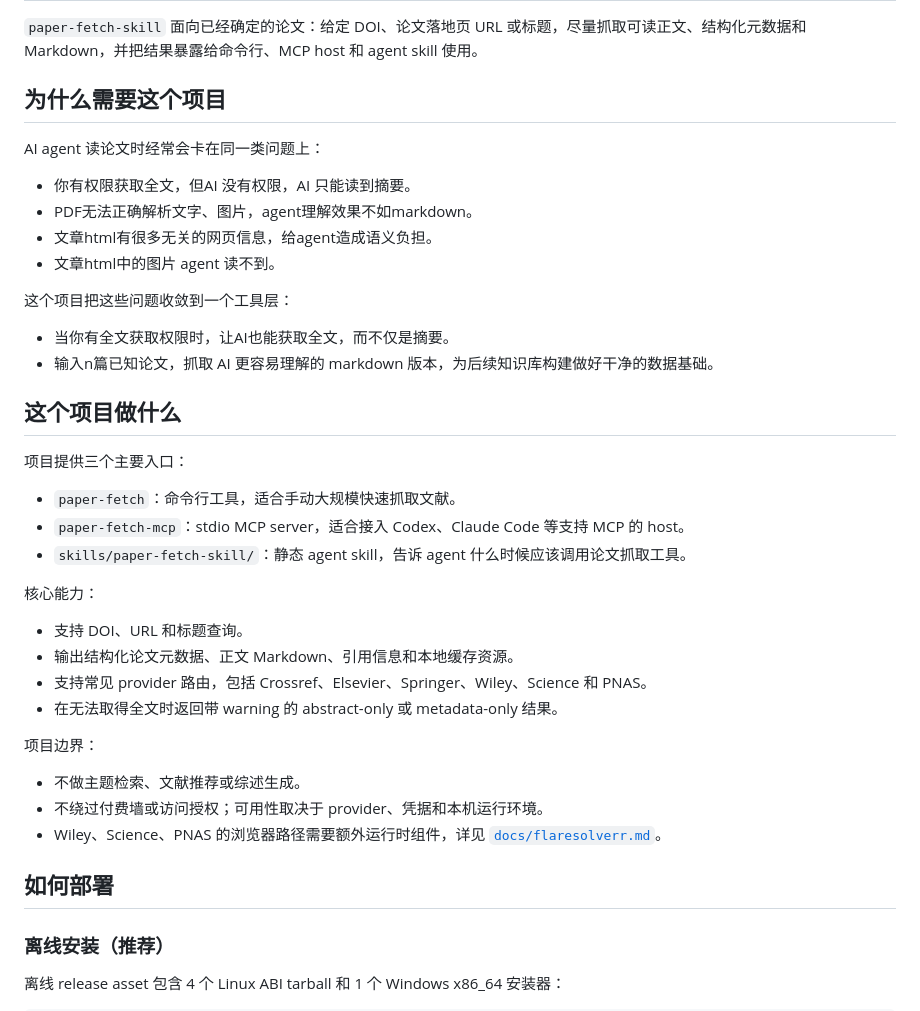
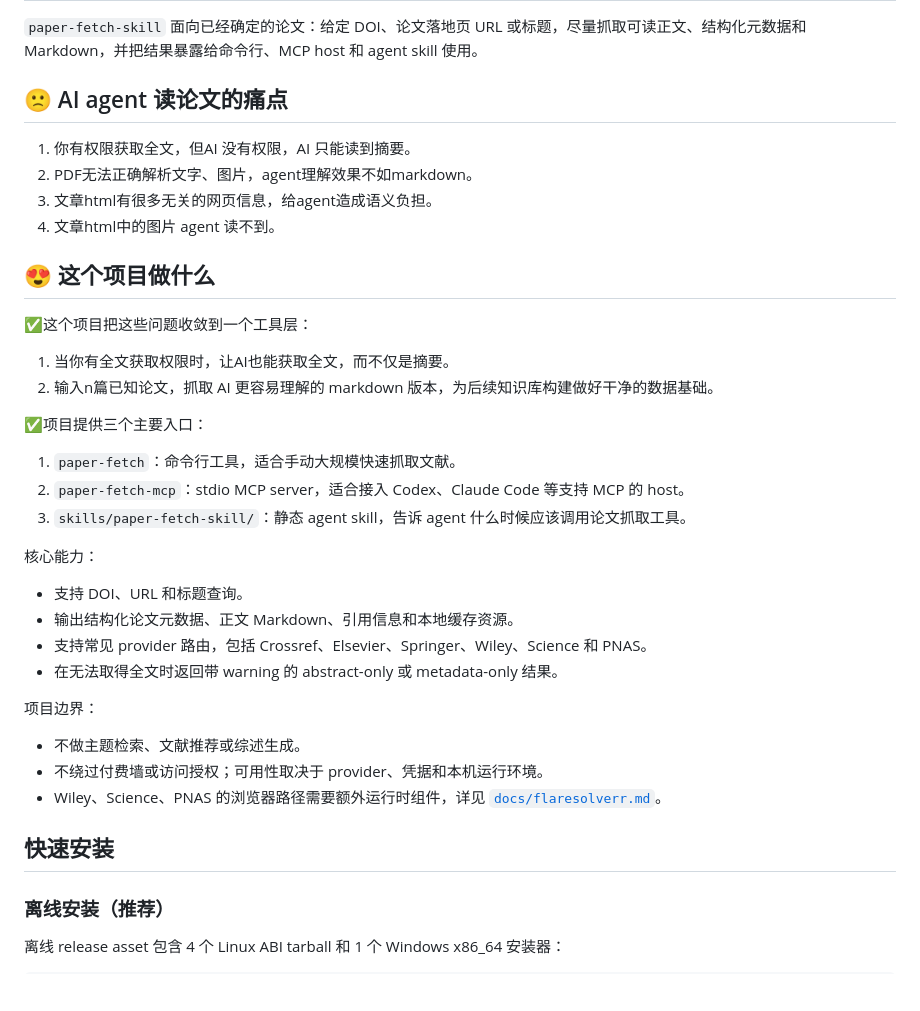
Before and after one commit to Dictation354/paper-fetch-skill, a Markdown page: README.md, the part around the change. GitHub-like rendering; blank space fills up the shorter version.

Commit message:
docs: refine README copy

```diff
--- a/README.md
+++ b/README.md
@@ -2,26 +2,25 @@
 
 `paper-fetch-skill` 面向已经确定的论文：给定 DOI、论文落地页 URL 或标题，尽量抓取可读正文、结构化元数据和 Markdown，并把结果暴露给命令行、MCP host 和 agent skill 使用。
 
-## 为什么需要这个项目
+## 🙁 AI agent 读论文的痛点
 
-AI agent 读论文时经常会卡在同一类问题上：
+1. 你有权限获取全文，但AI 没有权限，AI 只能读到摘要。
+2. PDF无法正确解析文字、图片，agent理解效果不如markdown。
+3. 文章html有很多无关的网页信息，给agent造成语义负担。
+4. 文章html中的图片 agent 读不到。
 
-- 你有权限获取全文，但AI 没有权限，AI 只能读到摘要。
-- PDF无法正确解析文字、图片，agent理解效果不如markdown。
-- 文章html有很多无关的网页信息，给agent造成语义负担。
-- 文章html中的图片 agent 读不到。
 
-这个项目把这些问题收敛到一个工具层：
-- 当你有全文获取权限时，让AI也能获取全文，而不仅是摘要。
-- 输入n篇已知论文，抓取 AI 更容易理解的 markdown 版本，为后续知识库构建做好干净的数据基础。
+## 😍 这个项目做什么
 
-## 这个项目做什么
+✅这个项目把这些问题收敛到一个工具层：
+1. 当你有全文获取权限时，让AI也能获取全文，而不仅是摘要。
+2. 输入n篇已知论文，抓取 AI 更容易理解的 markdown 版本，为后续知识库构建做好干净的数据基础。
 
-项目提供三个主要入口：
+✅项目提供三个主要入口：
 
-- `paper-fetch`：命令行工具，适合手动大规模快速抓取文献。
-- `paper-fetch-mcp`：stdio MCP server，适合接入 Codex、Claude Code 等支持 MCP 的 host。
-- `skills/paper-fetch-skill/`：静态 agent skill，告诉 agent 什么时候应该调用论文抓取工具。
+1. `paper-fetch`：命令行工具，适合手动大规模快速抓取文献。
+2. `paper-fetch-mcp`：stdio MCP server，适合接入 Codex、Claude Code 等支持 MCP 的 host。
+3. `skills/paper-fetch-skill/`：静态 agent skill，告诉 agent 什么时候应该调用论文抓取工具。
 
 核心能力：
 
@@ -36,7 +35,7 @@ AI agent 读论文时经常会卡在同一类问题上：
 - 不绕过付费墙或访问授权；可用性取决于 provider、凭据和本机运行环境。
 - Wiley、Science、PNAS 的浏览器路径需要额外运行时组件，详见 [`docs/flaresolverr.md`](docs/flaresolverr.md)。
 
-## 如何部署
+## 快速安装
 
 ### 离线安装（推荐）
 
```
